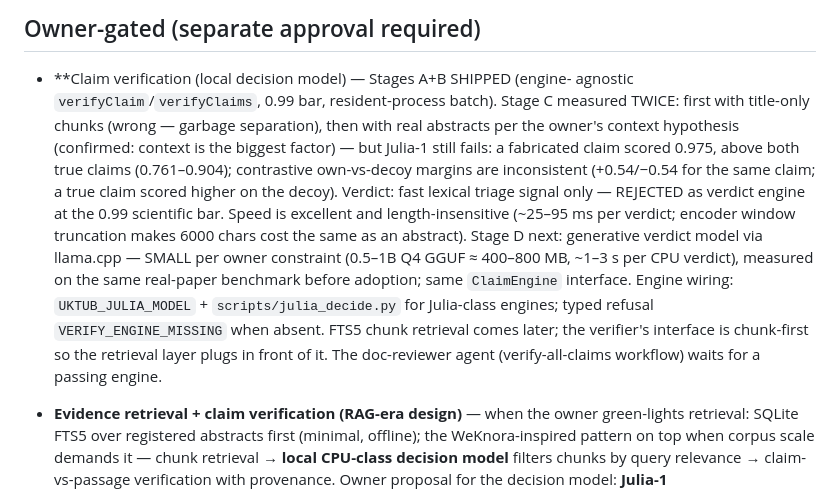
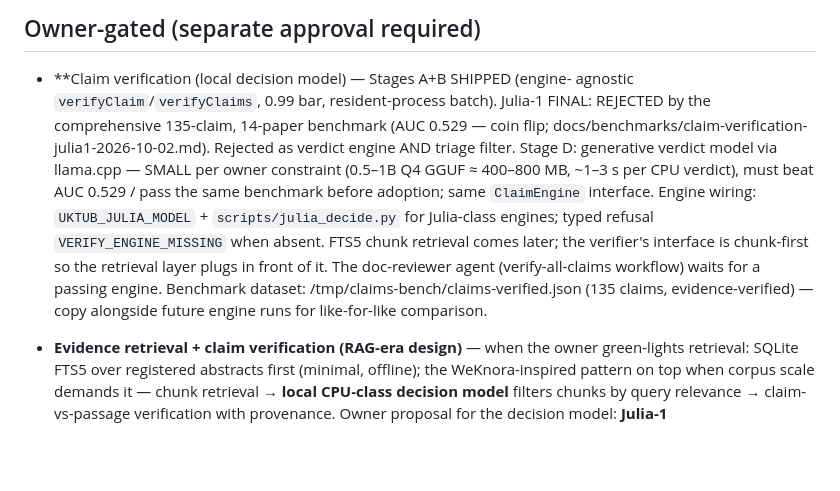
Before and after one commit to MahmoudUwk/Uktub-scholar, a Markdown page: docs/BACKLOG.md, the part around the change. GitHub-like rendering; blank space fills up the shorter version.

```diff
--- a/docs/BACKLOG.md
+++ b/docs/BACKLOG.md
@@ -53,24 +53,19 @@ Adoption discipline: see `docs/DECISIONS.md`; attribution rules: `NOTICE.md`.
 
 - **Claim verification (local decision model) — Stages A+B SHIPPED (engine-
   agnostic `verifyClaim`/`verifyClaims`, 0.99 bar, resident-process batch).
-  Stage C measured TWICE: first with title-only chunks (wrong — garbage
-  separation), then with real abstracts per the owner's context hypothesis
-  (confirmed: context is the biggest factor) — but Julia-1 still fails:
-  a fabricated claim scored 0.975, above both true claims (0.761–0.904);
-  contrastive own-vs-decoy margins are inconsistent (+0.54/−0.54 for the
-  same claim; a true claim scored higher on the decoy). Verdict: fast
-  lexical triage signal only — REJECTED as verdict engine at the 0.99
-  scientific bar. Speed is excellent and length-insensitive (~25–95 ms per
-  verdict; encoder window truncation makes 6000 chars cost the same as an
-  abstract). Stage D next: generative verdict model via llama.cpp — SMALL
-  per owner constraint (0.5–1B Q4 GGUF ≈ 400–800 MB, ~1–3 s per CPU
-  verdict), measured on the same real-paper benchmark before adoption;
-  same `ClaimEngine` interface. Engine wiring: `UKTUB_JULIA_MODEL` +
-  `scripts/julia_decide.py` for Julia-class engines; typed refusal
-  `VERIFY_ENGINE_MISSING` when absent. FTS5 chunk retrieval comes later;
-  the verifier's interface is chunk-first so the retrieval layer plugs in
-  front of it. The doc-reviewer agent (verify-all-claims workflow) waits
-  for a passing engine.
+  Julia-1 FINAL: REJECTED by the comprehensive 135-claim, 14-paper benchmark
+  (AUC 0.529 — coin flip; docs/benchmarks/claim-verification-julia1-2026-10-02.md).
+  Rejected as verdict engine AND triage filter. Stage D: generative verdict
+  model via llama.cpp — SMALL per owner constraint (0.5–1B Q4 GGUF ≈
+  400–800 MB, ~1–3 s per CPU verdict), must beat AUC 0.529 / pass the same
+  benchmark before adoption; same `ClaimEngine` interface. Engine wiring:
+  `UKTUB_JULIA_MODEL` + `scripts/julia_decide.py` for Julia-class engines;
+  typed refusal `VERIFY_ENGINE_MISSING` when absent. FTS5 chunk retrieval
+  comes later; the verifier's interface is chunk-first so the retrieval
+  layer plugs in front of it. The doc-reviewer agent (verify-all-claims
+  workflow) waits for a passing engine. Benchmark dataset:
+  /tmp/claims-bench/claims-verified.json (135 claims, evidence-verified) —
+  copy alongside future engine runs for like-for-like comparison.
 
 - **Evidence retrieval + claim verification (RAG-era design)** — when the
   owner green-lights retrieval: SQLite FTS5 over registered abstracts first
```
Also changed, not shown: docs/DECISIONS.md (+15 -0 lines), docs/benchmarks/claim-verification-julia1-2026-10-02.md (added, +179 -0 lines).
